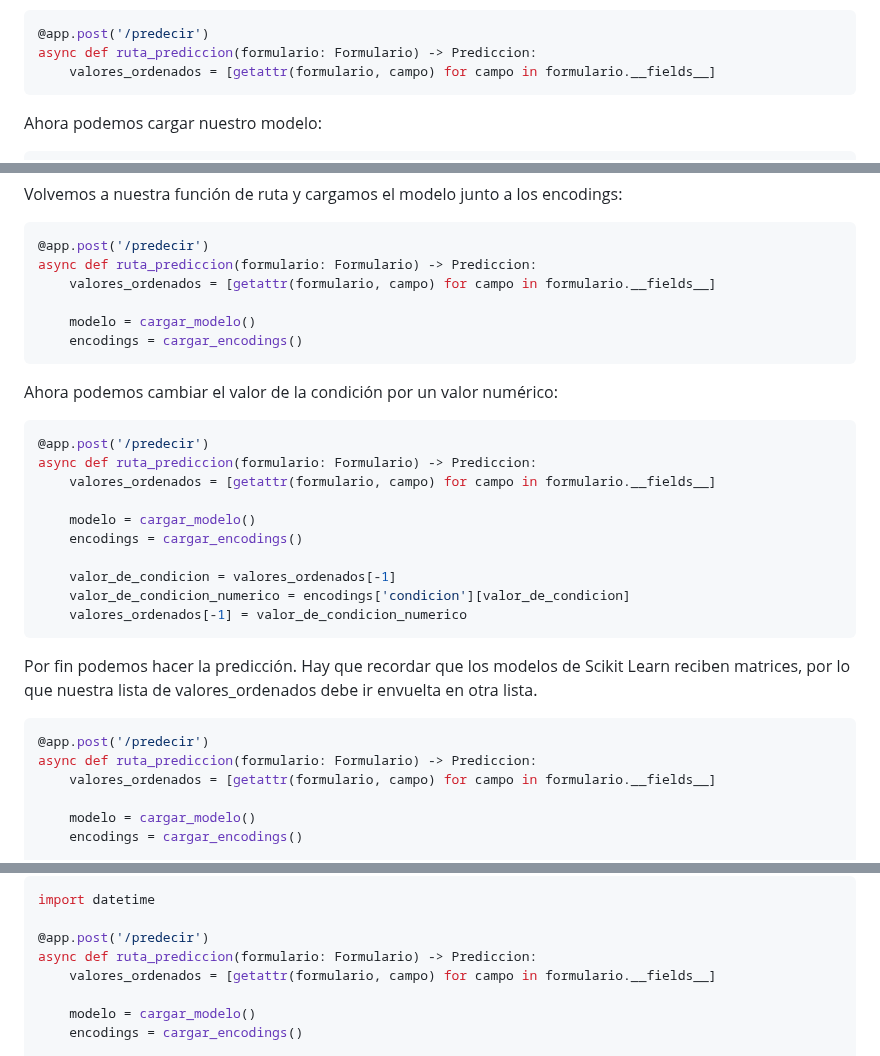
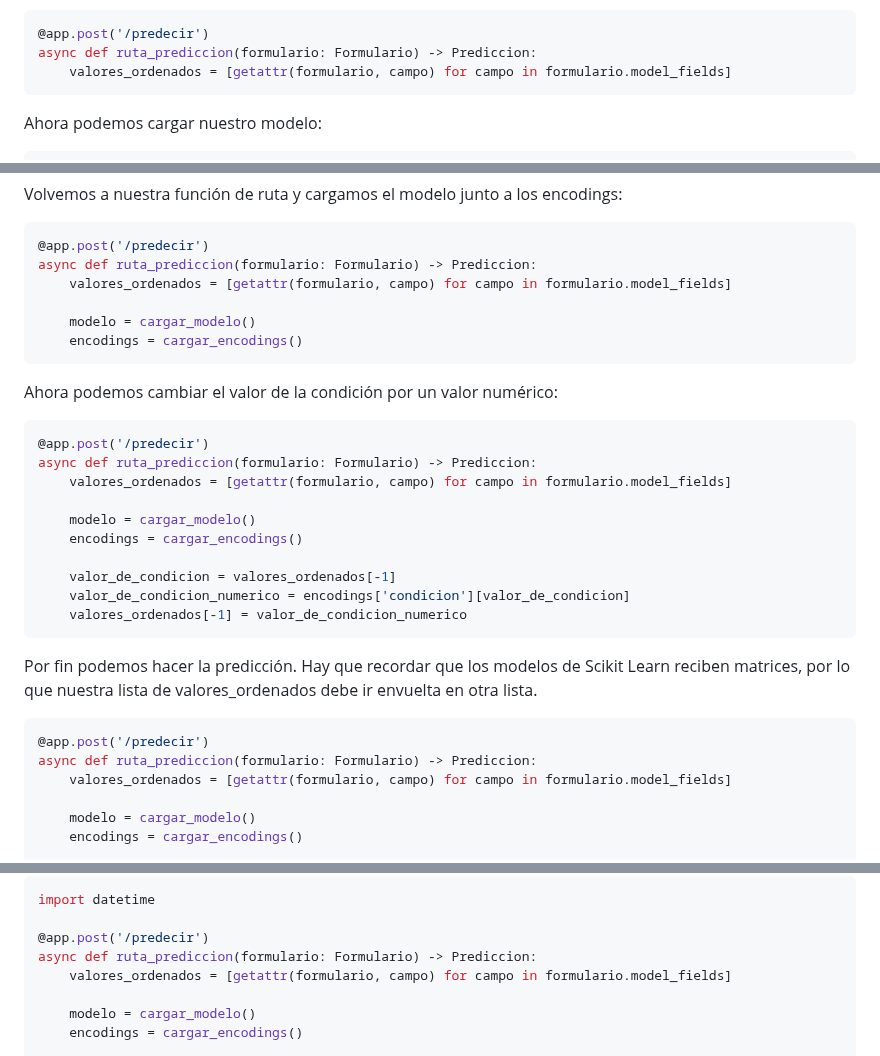
Before and after one commit to cuicuidev/AI_and_microservices, a Markdown page: README.md, 3 parts joined by grey strips. Drawn GitHub-style.

Commit message:
más erratas

````diff
--- a/README.md
+++ b/README.md
@@ -219,7 +219,7 @@ Vamos a terminar de construir la función. Lo primero que debemos hacer es extra
 ```py
 @app.post('/predecir')
 async def ruta_prediccion(formulario: Formulario) -> Prediccion:
-    valores_ordenados = [getattr(formulario, campo) for campo in formulario.__fields__]
+    valores_ordenados = [getattr(formulario, campo) for campo in formulario.model_fields]
 ```
 
 Ahora podemos cargar nuestro modelo:
@@ -248,7 +248,7 @@ Volvemos a nuestra función de ruta y cargamos el modelo junto a los encodings:
 ```py
 @app.post('/predecir')
 async def ruta_prediccion(formulario: Formulario) -> Prediccion:
-    valores_ordenados = [getattr(formulario, campo) for campo in formulario.__fields__]
+    valores_ordenados = [getattr(formulario, campo) for campo in formulario.model_fields]
 
     modelo = cargar_modelo()
     encodings = cargar_encodings()
@@ -259,7 +259,7 @@ Ahora podemos cambiar el valor de la condición por un valor numérico:
 ```py
 @app.post('/predecir')
 async def ruta_prediccion(formulario: Formulario) -> Prediccion:
-    valores_ordenados = [getattr(formulario, campo) for campo in formulario.__fields__]
+    valores_ordenados = [getattr(formulario, campo) for campo in formulario.model_fields]
 
     modelo = cargar_modelo()
     encodings = cargar_encodings()
@@ -274,7 +274,7 @@ Por fin podemos hacer la predicción. Hay que recordar que los modelos de Scikit
 ```py
 @app.post('/predecir')
 async def ruta_prediccion(formulario: Formulario) -> Prediccion:
-    valores_ordenados = [getattr(formulario, campo) for campo in formulario.__fields__]
+    valores_ordenados = [getattr(formulario, campo) for campo in formulario.model_fields]
 
     modelo = cargar_modelo()
     encodings = cargar_encodings()
@@ -294,7 +294,7 @@ import datetime
 
 @app.post('/predecir')
 async def ruta_prediccion(formulario: Formulario) -> Prediccion:
-    valores_ordenados = [getattr(formulario, campo) for campo in formulario.__fields__]
+    valores_ordenados = [getattr(formulario, campo) for campo in formulario.model_fields]
 
     modelo = cargar_modelo()
     encodings = cargar_encodings()
````
